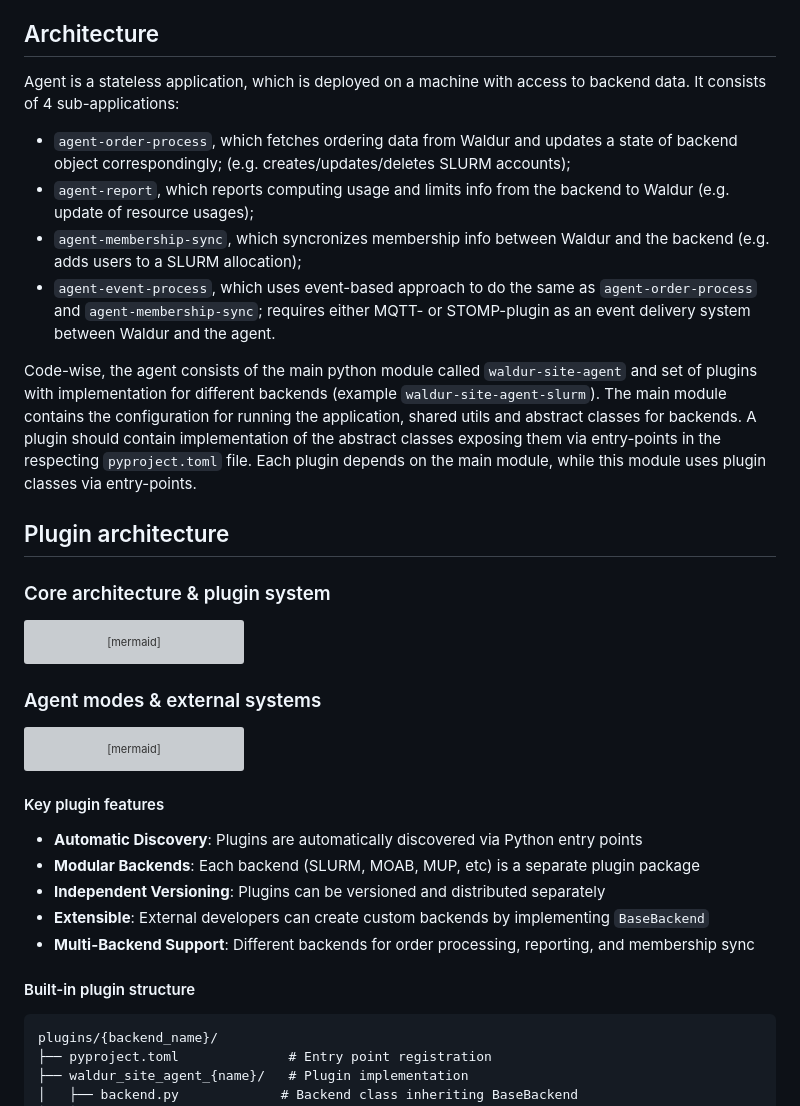
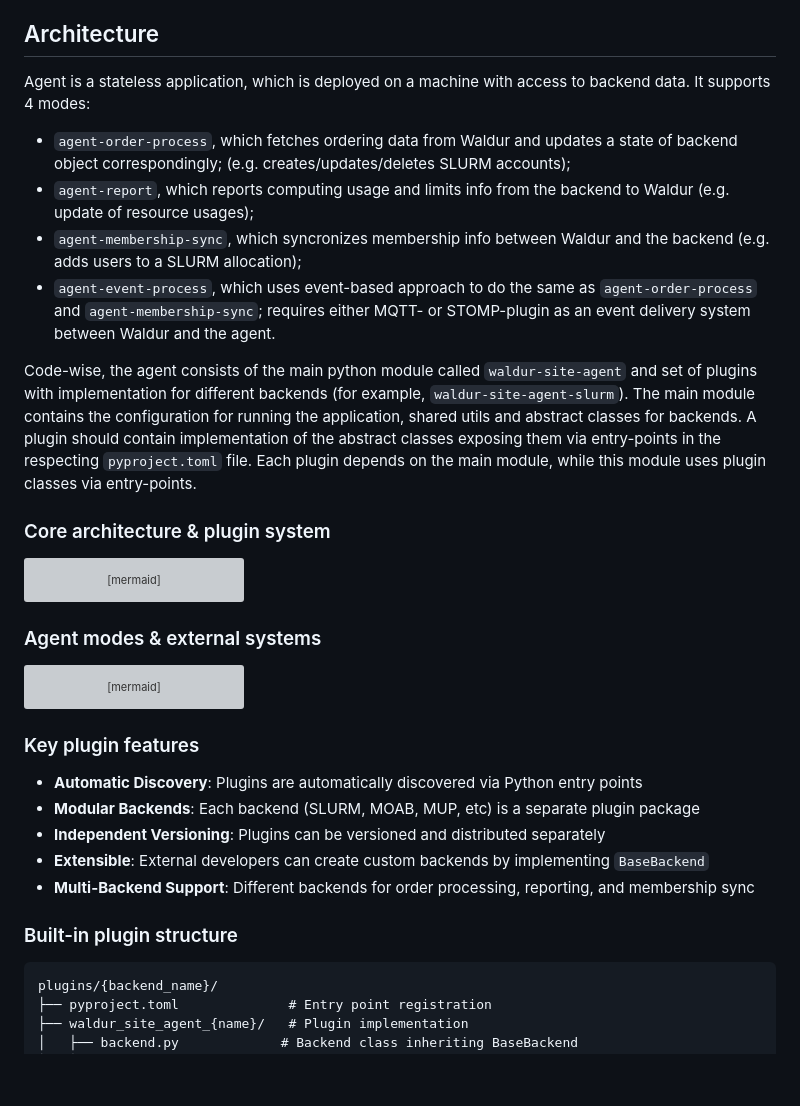
Before and after one commit to waldur/waldur-site-agent, a Markdown page: README.md, the part around one of its changes. Drawn GitHub-style; blank space fills up the shorter version; grey boxes are pictures that could not be loaded.

Commit message:
Fix diagram, update text

````diff
--- a/README.md
+++ b/README.md
@@ -12,7 +12,7 @@ For now, the agent supports only SLURM and MOAB clusters as a service backend.
 
 Agent is a stateless application, which is deployed
 on a machine with access to backend data.
-It consists of 4 sub-applications:
+It supports 4 modes:
 
 - `agent-order-process`, which fetches ordering data from Waldur and updates
   a state of backend object correspondingly;
@@ -27,15 +27,13 @@ It consists of 4 sub-applications:
 
 Code-wise, the agent consists of the main python module called `waldur-site-agent`
 and set of plugins with implementation for different backends
-(example `waldur-site-agent-slurm`).
+(for example, `waldur-site-agent-slurm`).
 The main module contains the configuration for running the
 application, shared utils and abstract classes for backends.
 A plugin should contain implementation of the abstract classes exposing them
 via entry-points in the respecting `pyproject.toml` file.
 Each plugin depends on the main module,
 while this module uses plugin classes via entry-points.
-
-## Plugin architecture
 
 ### Core architecture & plugin system
 
@@ -137,7 +135,7 @@ graph TB
     class WALDUR,BACKENDS,MQTT external
 ```
 
-#### Key plugin features
+### Key plugin features
 
 - **Automatic Discovery**: Plugins are automatically discovered via Python entry points
 - **Modular Backends**: Each backend (SLURM, MOAB, MUP, etc) is a separate plugin package
@@ -145,7 +143,7 @@ graph TB
 - **Extensible**: External developers can create custom backends by implementing `BaseBackend`
 - **Multi-Backend Support**: Different backends for order processing, reporting, and membership sync
 
-#### Built-in plugin structure
+### Built-in plugin structure
 
 ```text
 plugins/{backend_name}/
````
Also changed, not shown: other parts of README.md (+2 -2 lines), img/offering-creation.png.
